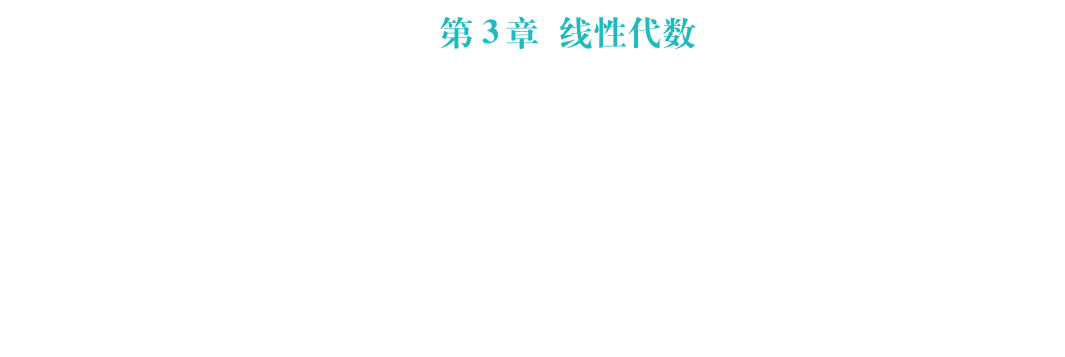
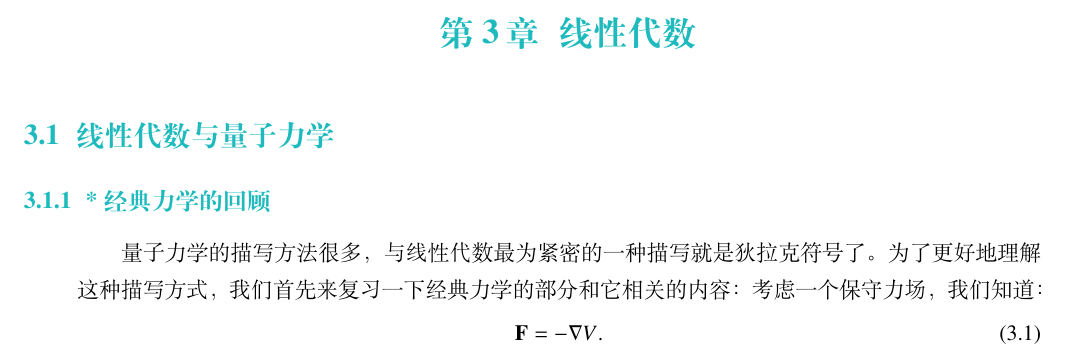
Before and after one commit to obsession-grace/algebra-for-cute-girls, a LaTeX document (chapter3-linear-algebra/chapter3-linear-algebra.tex): part of the page, cut so that both start at the same text, the shorter picture padded with empty space. Compiled offline with XeLaTeX.

Commit message:
线性代数与量子力学，加了一点，慢慢码
开始写量子力学的部分了

```diff
--- a/chapter3-linear-algebra/chapter3-linear-algebra.tex
+++ b/chapter3-linear-algebra/chapter3-linear-algebra.tex
@@ -3,5 +3,11 @@
 \begin{document}
 \setcounter{chapter}{2}
 \chapter{线性代数}\label{cha:linear_algebra}
-
+\section{线性代数与量子力学}
+\subsection{*经典力学的回顾}
+    量子力学的描写方法很多，与线性代数最为紧密的一种描写就是狄拉克符号了。为了更好地理解这种描写方式，我们首先来复习一下经典力学的部分和它相关的内容：
+    考虑一个保守力场，我们知道：
+    \begin{equation}
+        \mathbf{F}= -\nabla V.
+    \end{equation}
 \end{document}
```
Also changed, not shown: bibliography/bibliography.bib (+11 -0 lines).
